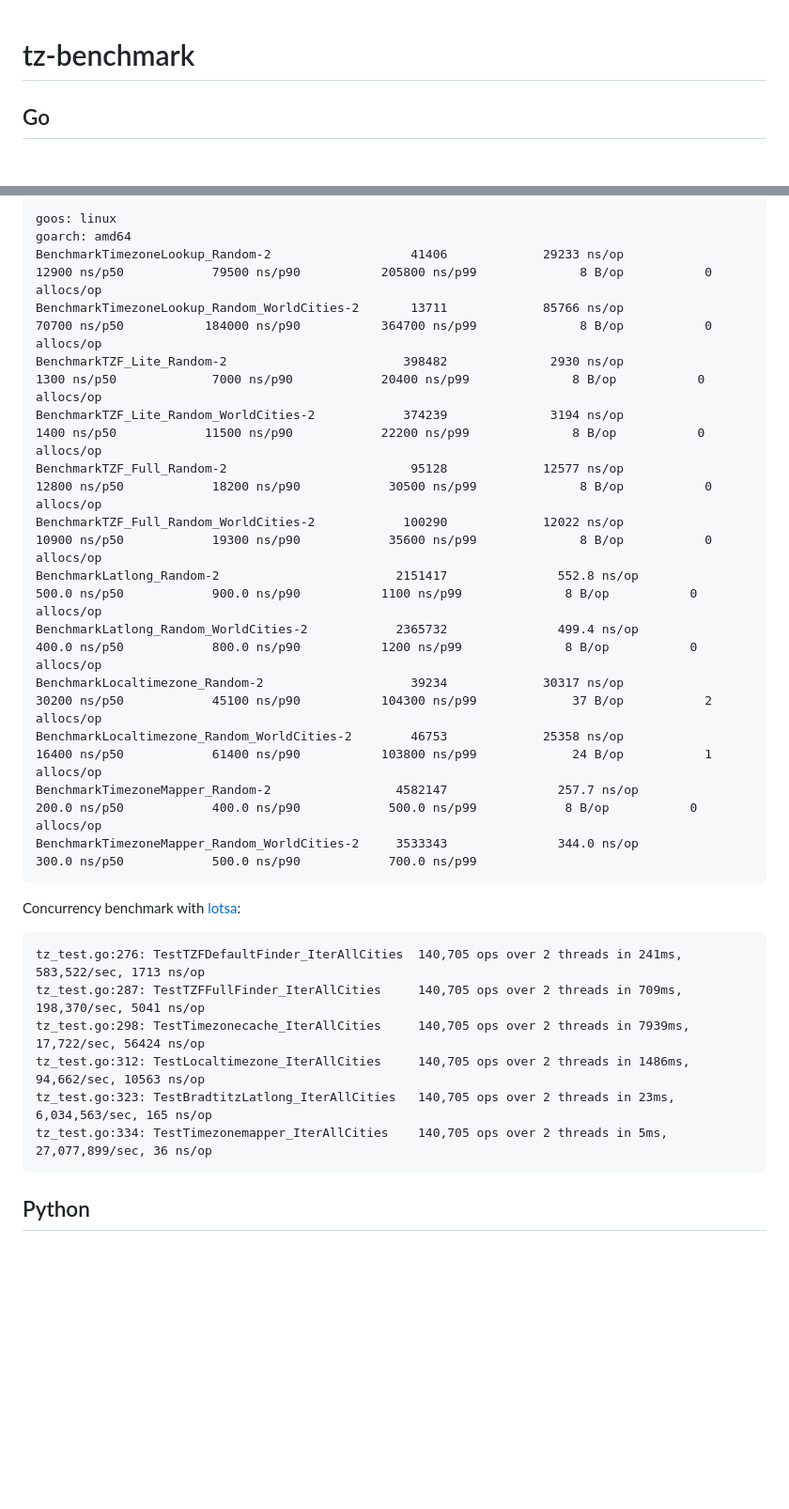
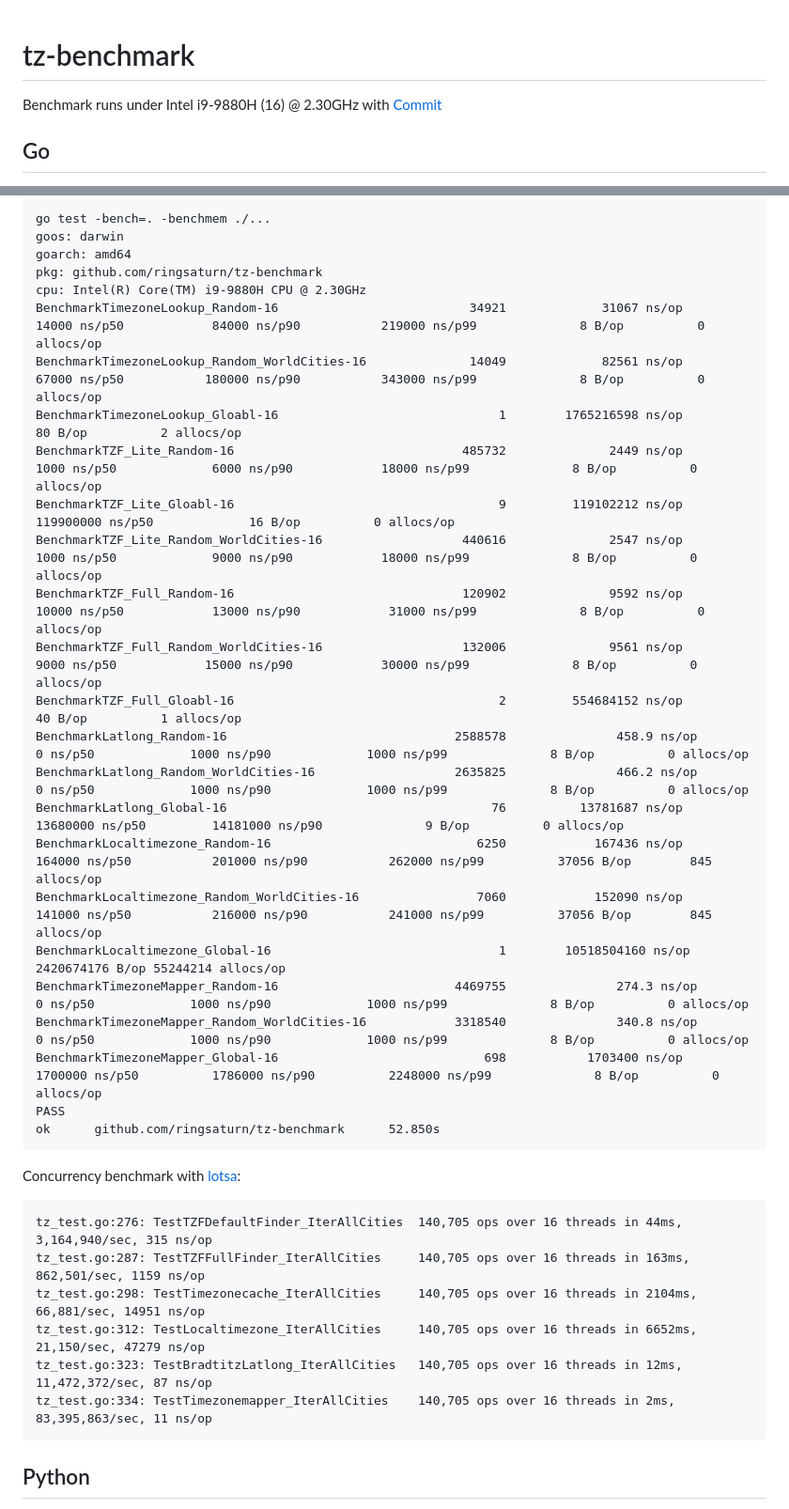
Before and after one commit to ringsaturn/tz-benchmark, a Markdown page: README.md, 2 parts joined by grey strips. Shown at 94% size. Drawn GitHub-style; blank space fills up the shorter version.

````diff
--- a/README.md
+++ b/README.md
@@ -1,4 +1,8 @@
 # tz-benchmark
+
+Benchmark runs under Intel i9-9880H (16) @ 2.30GHz with [Commit]
+
+[Commit]: https://github.com/ringsaturn/tz-benchmark/commit/795cdce7ef02f320113772377f259f4dc7aa9e1c
 
 ## Go
 
@@ -10,19 +10,30 @@ Random benchmarks:
 
 ```
-goos: linux
+go test -bench=. -benchmem ./...
+goos: darwin
 goarch: amd64
-BenchmarkTimezoneLookup_Random-2                   41406             29233 ns/op             12900 ns/p50            79500 ns/p90           205800 ns/p99              8 B/op           0 allocs/op
-BenchmarkTimezoneLookup_Random_WorldCities-2       13711             85766 ns/op             70700 ns/p50           184000 ns/p90           364700 ns/p99              8 B/op           0 allocs/op
-BenchmarkTZF_Lite_Random-2                        398482              2930 ns/op              1300 ns/p50             7000 ns/p90            20400 ns/p99              8 B/op           0 allocs/op
-BenchmarkTZF_Lite_Random_WorldCities-2            374239              3194 ns/op              1400 ns/p50            11500 ns/p90            22200 ns/p99              8 B/op           0 allocs/op
-BenchmarkTZF_Full_Random-2                         95128             12577 ns/op             12800 ns/p50            18200 ns/p90            30500 ns/p99              8 B/op           0 allocs/op
-BenchmarkTZF_Full_Random_WorldCities-2            100290             12022 ns/op             10900 ns/p50            19300 ns/p90            35600 ns/p99              8 B/op           0 allocs/op
-BenchmarkLatlong_Random-2                        2151417               552.8 ns/op             500.0 ns/p50            900.0 ns/p90           1100 ns/p99              8 B/op           0 allocs/op
-BenchmarkLatlong_Random_WorldCities-2            2365732               499.4 ns/op             400.0 ns/p50            800.0 ns/p90           1200 ns/p99              8 B/op           0 allocs/op
-BenchmarkLocaltimezone_Random-2                    39234             30317 ns/op             30200 ns/p50            45100 ns/p90           104300 ns/p99             37 B/op           2 allocs/op
-BenchmarkLocaltimezone_Random_WorldCities-2        46753             25358 ns/op             16400 ns/p50            61400 ns/p90           103800 ns/p99             24 B/op           1 allocs/op
-BenchmarkTimezoneMapper_Random-2                 4582147               257.7 ns/op             200.0 ns/p50            400.0 ns/p90            500.0 ns/p99            8 B/op           0 allocs/op
-BenchmarkTimezoneMapper_Random_WorldCities-2     3533343               344.0 ns/op             300.0 ns/p50            500.0 ns/p90            700.0 ns/p99
+pkg: github.com/ringsaturn/tz-benchmark
+cpu: Intel(R) Core(TM) i9-9880H CPU @ 2.30GHz
+BenchmarkTimezoneLookup_Random-16                          34921             31067 ns/op             14000 ns/p50            84000 ns/p90           219000 ns/p99              8 B/op          0 allocs/op
+BenchmarkTimezoneLookup_Random_WorldCities-16              14049             82561 ns/op             67000 ns/p50           180000 ns/p90           343000 ns/p99              8 B/op          0 allocs/op
+BenchmarkTimezoneLookup_Gloabl-16                              1        1765216598 ns/op              80 B/op          2 allocs/op
+BenchmarkTZF_Lite_Random-16                               485732              2449 ns/op              1000 ns/p50             6000 ns/p90            18000 ns/p99              8 B/op          0 allocs/op
+BenchmarkTZF_Lite_Gloabl-16                                    9         119102212 ns/op         119900000 ns/p50             16 B/op          0 allocs/op
+BenchmarkTZF_Lite_Random_WorldCities-16                   440616              2547 ns/op              1000 ns/p50             9000 ns/p90            18000 ns/p99              8 B/op          0 allocs/op
+BenchmarkTZF_Full_Random-16                               120902              9592 ns/op             10000 ns/p50            13000 ns/p90            31000 ns/p99              8 B/op          0 allocs/op
+BenchmarkTZF_Full_Random_WorldCities-16                   132006              9561 ns/op              9000 ns/p50            15000 ns/p90            30000 ns/p99              8 B/op          0 allocs/op
+BenchmarkTZF_Full_Gloabl-16                                    2         554684152 ns/op              40 B/op          1 allocs/op
+BenchmarkLatlong_Random-16                               2588578               458.9 ns/op               0 ns/p50             1000 ns/p90             1000 ns/p99              8 B/op          0 allocs/op
+BenchmarkLatlong_Random_WorldCities-16                   2635825               466.2 ns/op               0 ns/p50             1000 ns/p90             1000 ns/p99              8 B/op          0 allocs/op
+BenchmarkLatlong_Global-16                                    76          13781687 ns/op          13680000 ns/p50         14181000 ns/p90              9 B/op          0 allocs/op
+BenchmarkLocaltimezone_Random-16                            6250            167436 ns/op            164000 ns/p50           201000 ns/p90           262000 ns/p99          37056 B/op        845 allocs/op
+BenchmarkLocaltimezone_Random_WorldCities-16                7060            152090 ns/op            141000 ns/p50           216000 ns/p90           241000 ns/p99          37056 B/op        845 allocs/op
+BenchmarkLocaltimezone_Global-16                               1        10518504160 ns/op       2420674176 B/op 55244214 allocs/op
+BenchmarkTimezoneMapper_Random-16                        4469755               274.3 ns/op               0 ns/p50             1000 ns/p90             1000 ns/p99              8 B/op          0 allocs/op
+BenchmarkTimezoneMapper_Random_WorldCities-16            3318540               340.8 ns/op               0 ns/p50             1000 ns/p90             1000 ns/p99              8 B/op          0 allocs/op
+BenchmarkTimezoneMapper_Global-16                            698           1703400 ns/op           1700000 ns/p50          1786000 ns/p90          2248000 ns/p99              8 B/op          0 allocs/op
+PASS
+ok      github.com/ringsaturn/tz-benchmark      52.850s
 ```
 
 Concurrency benchmark with [lotsa]:
@@ -30,12 +41,12 @@ Concurrency benchmark with [lotsa]:
 [lotsa]: https://github.com/tidwall/lotsa
 
 ```
-tz_test.go:276: TestTZFDefaultFinder_IterAllCities	140,705 ops over 2 threads in 241ms, 583,522/sec, 1713 ns/op
-tz_test.go:287: TestTZFFullFinder_IterAllCities	    140,705 ops over 2 threads in 709ms, 198,370/sec, 5041 ns/op
-tz_test.go:298: TestTimezonecache_IterAllCities	    140,705 ops over 2 threads in 7939ms, 17,722/sec, 56424 ns/op
-tz_test.go:312: TestLocaltimezone_IterAllCities	    140,705 ops over 2 threads in 1486ms, 94,662/sec, 10563 ns/op
-tz_test.go:323: TestBradtitzLatlong_IterAllCities	140,705 ops over 2 threads in 23ms, 6,034,563/sec, 165 ns/op
-tz_test.go:334: TestTimezonemapper_IterAllCities	140,705 ops over 2 threads in 5ms, 27,077,899/sec, 36 ns/op
+tz_test.go:276: TestTZFDefaultFinder_IterAllCities  140,705 ops over 16 threads in 44ms, 3,164,940/sec, 315 ns/op
+tz_test.go:287: TestTZFFullFinder_IterAllCities     140,705 ops over 16 threads in 163ms, 862,501/sec, 1159 ns/op
+tz_test.go:298: TestTimezonecache_IterAllCities     140,705 ops over 16 threads in 2104ms, 66,881/sec, 14951 ns/op
+tz_test.go:312: TestLocaltimezone_IterAllCities     140,705 ops over 16 threads in 6652ms, 21,150/sec, 47279 ns/op
+tz_test.go:323: TestBradtitzLatlong_IterAllCities   140,705 ops over 16 threads in 12ms, 11,472,372/sec, 87 ns/op
+tz_test.go:334: TestTimezonemapper_IterAllCities    140,705 ops over 16 threads in 2ms, 83,395,863/sec, 11 ns/op
 ```
 
 
````
Also changed, not shown: other parts of README.md (+27 -6 lines).
